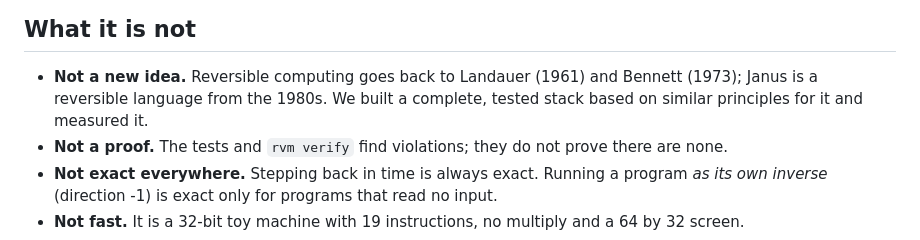
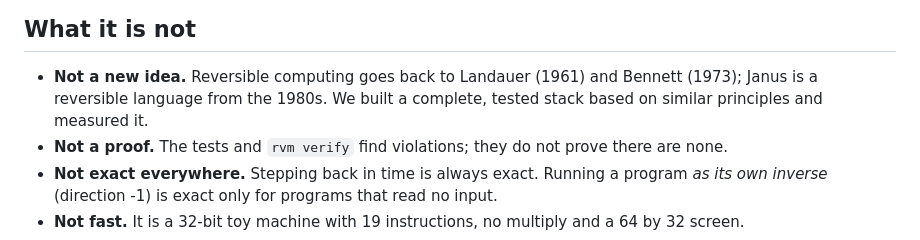
Before and after one commit to Hello-Atharv/Palindrome, a Markdown page: docs/TOUR.md, the part around the change. GitHub-like rendering.

Commit message:
TOUR: cut 'for it'
Co-Authored-By: Claude Sonnet 5.5 <noreply@anthropic.com>

```diff
--- a/docs/TOUR.md
+++ b/docs/TOUR.md
@@ -54,7 +54,7 @@ bit-packed diary is faster. The method, and the caveats, are in [Benchmarks](../
 
 ## What it is not
 - **Not a new idea.** Reversible computing goes back to Landauer (1961) and Bennett (1973); Janus is a reversible language from the 1980s.
-  We built a complete, tested stack based on similar principles for it and measured it.
+  We built a complete, tested stack based on similar principles and measured it.
 - **Not a proof.** The tests and `rvm verify` find violations; they do not prove there are none.
 - **Not exact everywhere.** Stepping back in time is always exact. Running a program *as its own inverse* (direction -1) is exact only for
   programs that read no input.
```
